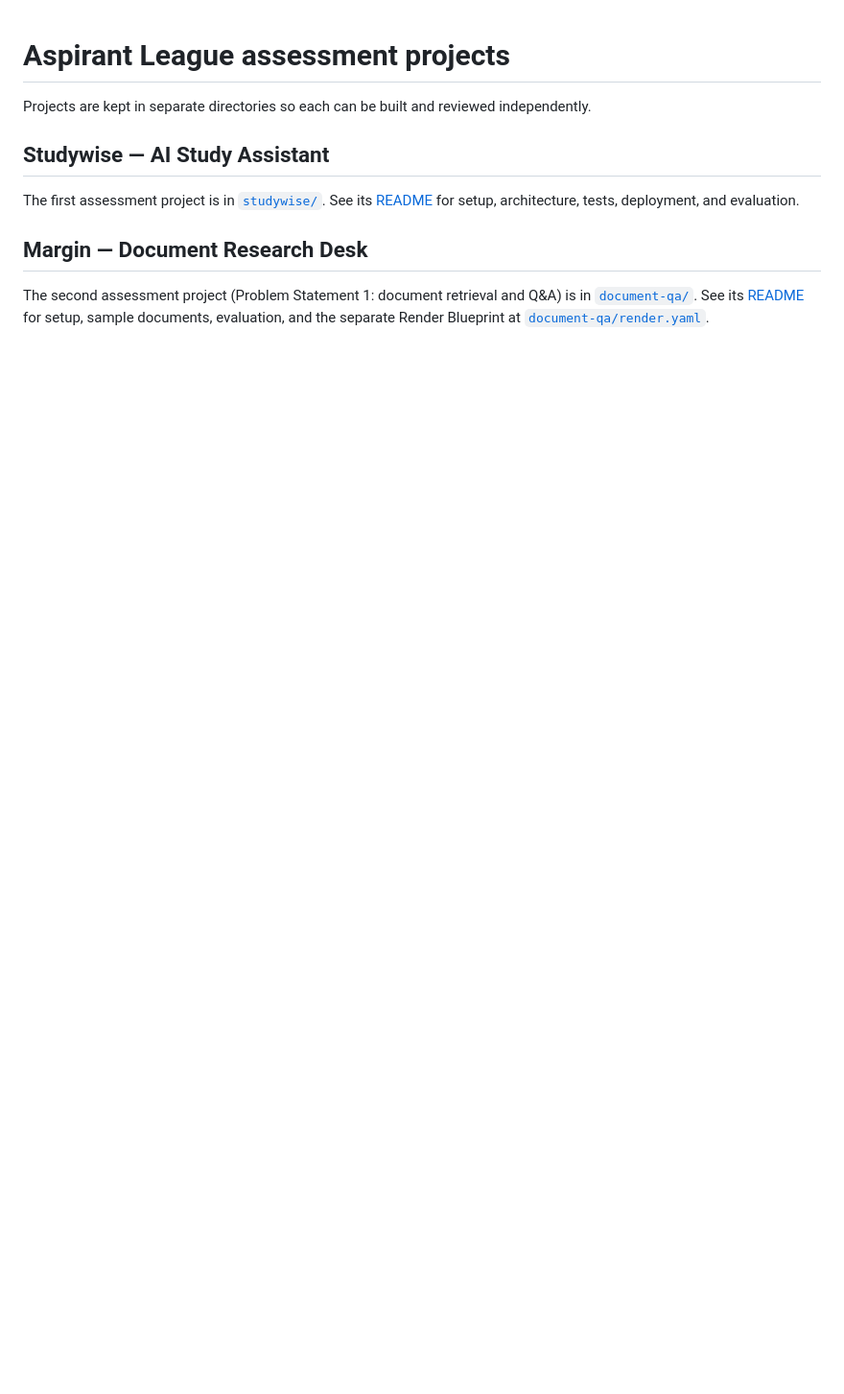
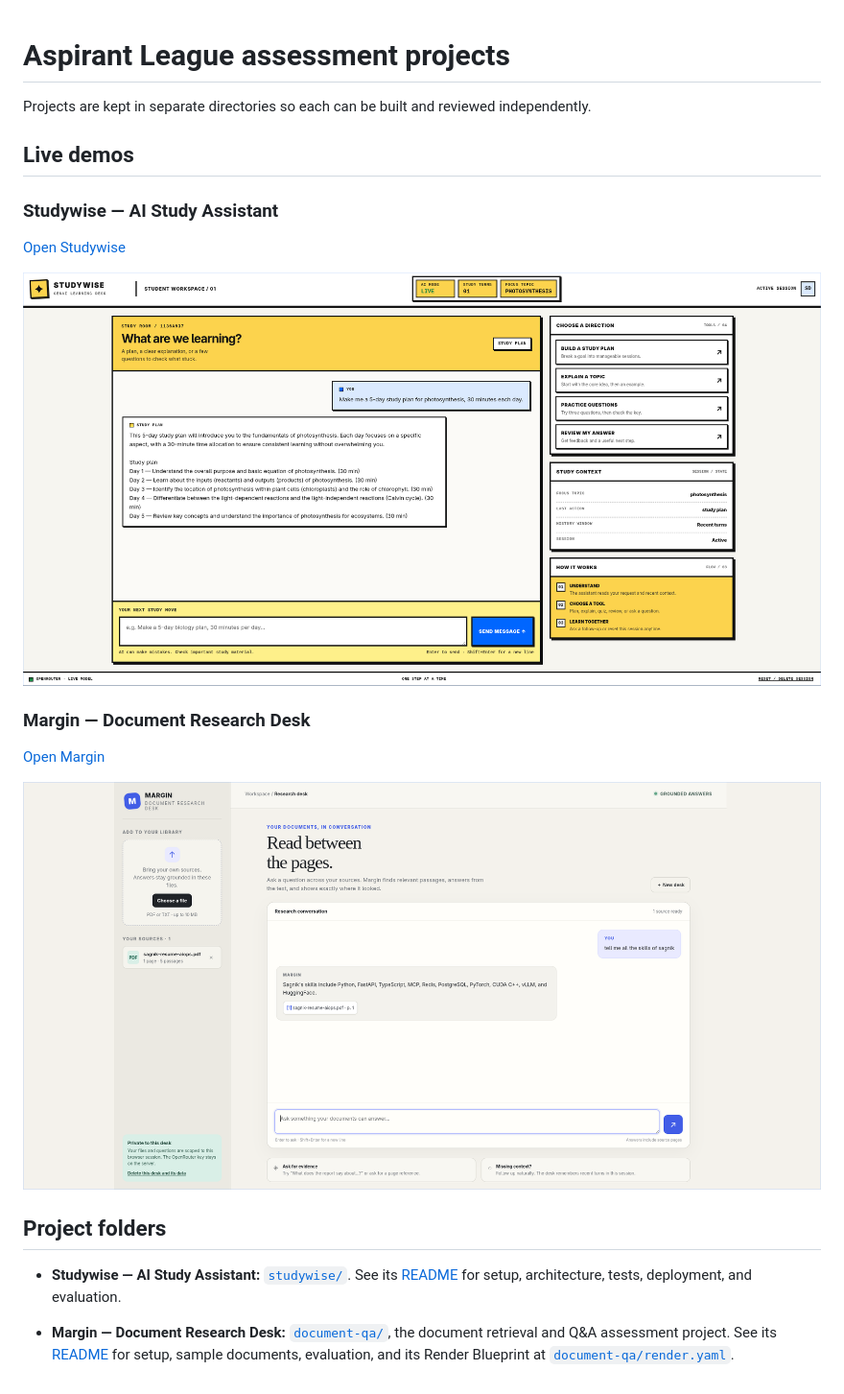
Before and after one commit to sagnik3788/AL-assignment, a Markdown page: README.md, the part around the change. Shown at 96% size. GitHub-like rendering; pictures changed too: studywise/docs/images/studywise-demo.png (added); blank space fills up the shorter version.

Commit message:
Add deployed demo screenshots to project READMEs

```diff
--- a/README.md
+++ b/README.md
@@ -2,10 +2,22 @@
 
 Projects are kept in separate directories so each can be built and reviewed independently.
 
-## Studywise — AI Study Assistant
+## Live demos
 
-The first assessment project is in [`studywise/`](studywise/). See its [README](studywise/README.md) for setup, architecture, tests, deployment, and evaluation.
+### Studywise — AI Study Assistant
 
-## Margin — Document Research Desk
+[Open Studywise](https://studywise-l3zo.onrender.com/)
 
-The second assessment project (Problem Statement 1: document retrieval and Q&A) is in [`document-qa/`](document-qa/). See its [README](document-qa/README.md) for setup, sample documents, evaluation, and the separate Render Blueprint at [`document-qa/render.yaml`](document-qa/render.yaml).
+[![Studywise study workspace](studywise/docs/images/studywise-demo.png)](https://studywise-l3zo.onrender.com/)
+
+### Margin — Document Research Desk
+
+[Open Margin](https://margin-document-qa.onrender.com/)
+
+[![Margin document research desk](document-qa/docs/images/margin-research-desk.png)](https://margin-document-qa.onrender.com/)
+
+## Project folders
+
+- **Studywise — AI Study Assistant:** [`studywise/`](studywise/). See its [README](studywise/README.md) for setup, architecture, tests, deployment, and evaluation.
+
+- **Margin — Document Research Desk:** [`document-qa/`](document-qa/), the document retrieval and Q&A assessment project. See its [README](document-qa/README.md) for setup, sample documents, evaluation, and its Render Blueprint at [`document-qa/render.yaml`](document-qa/render.yaml).
```
Also changed, not shown: studywise/README.md (+2 -0 lines).
